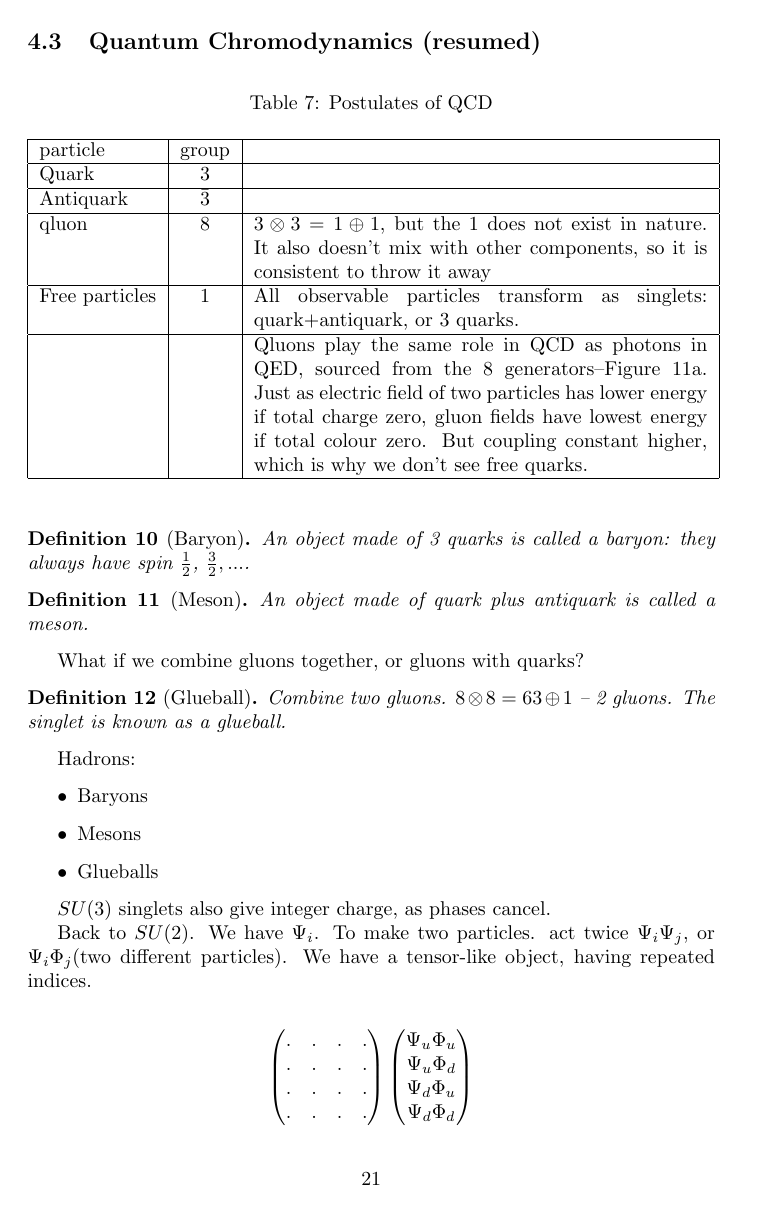
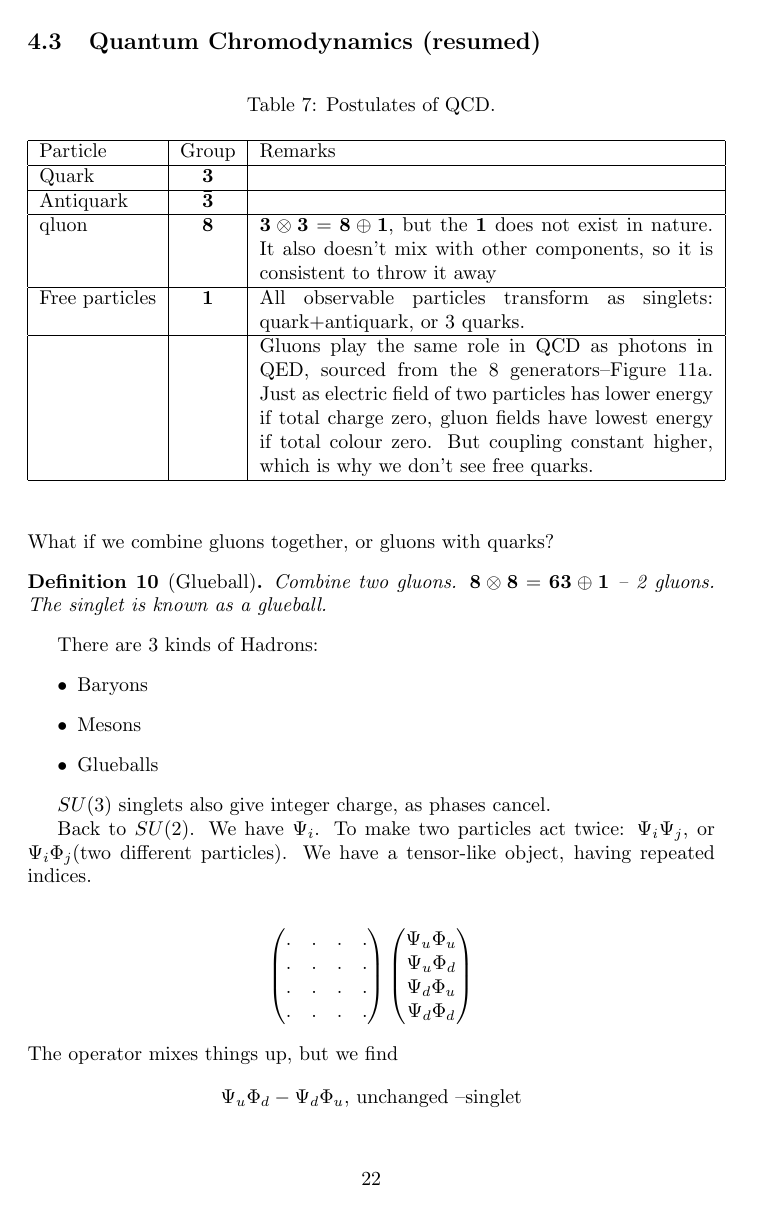
Before and after one commit to weka511/complexity, a LaTeX paper (tm/particles2.tex): page 21 of 29 before the commit and page 22 of 30 after it. Compiled offline with pdfLaTeX.

Commit message:
Tidied up a bit-Section 4

```diff
--- a/tm/particles2.tex
+++ b/tm/particles2.tex
@@ -1,5 +1,5 @@
 \documentclass[]{article}
-\usepackage{caption,subcaption,graphicx,float,url,amsmath,amssymb,amsthm,tocloft,cancel,thmtools,gensymb,braket}
+\usepackage{caption,subcaption,graphicx,float,url,amsmath,amssymb,amsthm,tocloft,cancel,thmtools,gensymb,braket,bm}
 \usepackage[toc,nonumberlist]{glossaries}
 \usepackage{glossaries-extra}
 \usepackage[toc,page]{appendix}
@@ -624,35 +624,25 @@ Gluon behaves a quark-antiquark under colour symmetry: it transforms under the 8
 
 \begin{table}[H]
 	\begin{center}
-		\caption{Postulates of QCD}
+		\caption{Postulates of QCD.}\label{table:postulates:QCD}
 		\begin{tabular}{|l|c|p{8cm}|} \hline
-			particle&group& \\ \hline
-			Quark&3& \\ \hline
-			Antiquark&$\bar{3}$& \\ \hline
-			qluon&8&$3\otimes3=1\oplus1$, but the 1 does not exist in nature. It also doesn't mix with other components, so it is consistent to throw it away \\ \hline
-			Free particles&1&All observable particles transform as singlets: quark+antiquark, or 3 quarks.\\ \hline
-			&&Qluons play the same role in QCD as photons in QED, sourced from the 8 generators--Figure \ref{fig:2-4-quark-gluon-field}. Just as electric field of two particles has lower energy if total charge zero, gluon fields have lowest energy if total colour zero. But coupling constant higher, which is why we don't see free quarks.\\ \hline
+			Particle&Group&Remarks \\ \hline
+			Quark&{\bfseries 3}& \\ \hline
+			Antiquark&$\bm{\bar{3}}$& \\ \hline
+			qluon&{\bfseries 8}&$\bm{3}\otimes\bm{3}=\bm{8}\oplus\bm{1}$, but the $\bm{1}$ does not exist in nature. It also doesn't mix with other components, so it is consistent to throw it away \\ \hline
+			Free particles&{\bfseries 1}&All observable particles transform as singlets: quark+antiquark, or 3 quarks.\\ \hline
+			&&Gluons play the same role in QCD as photons in QED, sourced from the 8 generators--Figure \ref{fig:2-4-quark-gluon-field}. Just as electric field of two particles has lower energy if total charge zero, gluon fields have lowest energy if total colour zero. But coupling constant higher, which is why we don't see free quarks.\\ \hline
 		\end{tabular}
 	\end{center}
 \end{table}
 
-\begin{defn}[Baryon]
-	An object made of 3 quarks is called a baryon: they always have spin $\frac{1}{2}$, $\frac{3}{2},...$.
+What if we combine gluons together, or gluons with quarks?
+
+\begin{defn}[Glueball]
+	Combine two gluons. $\bm{8} \otimes \bm{8} = \bm{63} \oplus \bm{1}$ -- 2 gluons. The singlet is known as a glueball.
 \end{defn}
 
-\begin{defn}[Meson]
-	An object made of quark plus antiquark is called a meson.
-\end{defn}
-
-What if we combine gluons together, or gluons with quarks?
-
-
-
-\begin{defn}[Glueball]
-	Combine two gluons. $8 \otimes 8 = 63 \oplus 1$ -- 2 gluons. The singlet is known as a glueball.
-\end{defn}
-
-Hadrons:
+There are 3 kinds of Hadrons:
 \begin{itemize}
 	\item Baryons
 	\item Mesons
@@ -676,12 +666,14 @@ Back to $SU(2)$. We have $\Psi_i$. To make two particles. act twice $\Psi_i\Psi_
 \Psi_d\Phi_d
 \end{pmatrix}
 \end{align*}
- mixes things up, but we find
+ The operator mixes things up, but we find
 \begin{align*}
-    \Psi_u\Phi_d-\Psi_d\Phi_u \text{, unchanged --singlet}	\\
-    \text{The next 3 mix among themselves and behave like a spin 1 object, the 3.}\\
+    \Psi_u\Phi_d-\Psi_d\Phi_u \text{, unchanged --singlet}
+\end{align*}
+The next 3 mix among themselves and behave like a spin 1 object, the {\bfseries 3}.
+\begin{align*}
 	\begin{cases}
-		 \Psi_u\Phi_d+\Psi_d\Phi_u\\
+		\Psi_u\Phi_d+\Psi_d\Phi_u\\
 		\Psi_u\Phi_u\\
 		\Psi_d\Phi_d
 	\end{cases}
```
Also changed, not shown: tm/particles2.tex (28 more changed lines).
